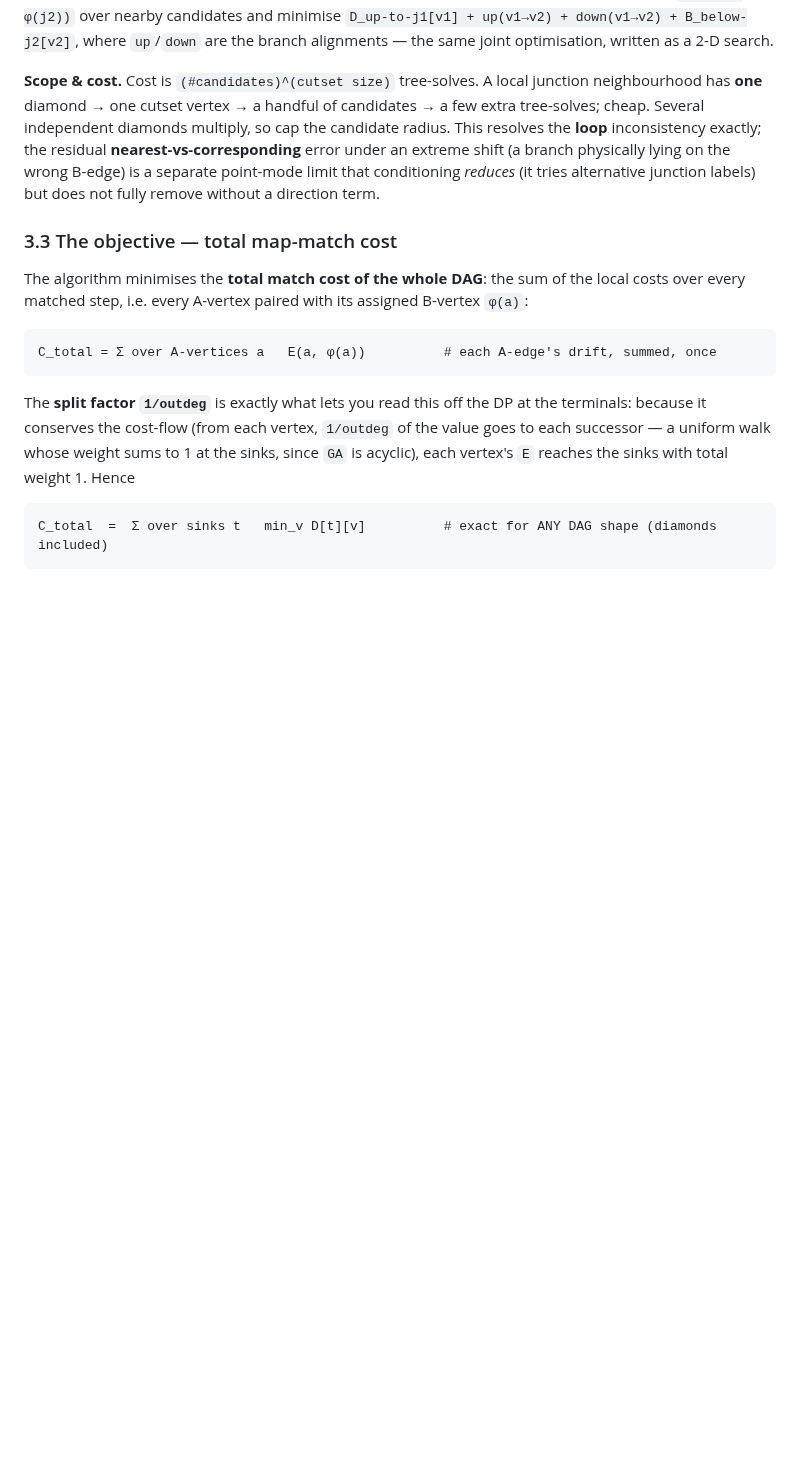
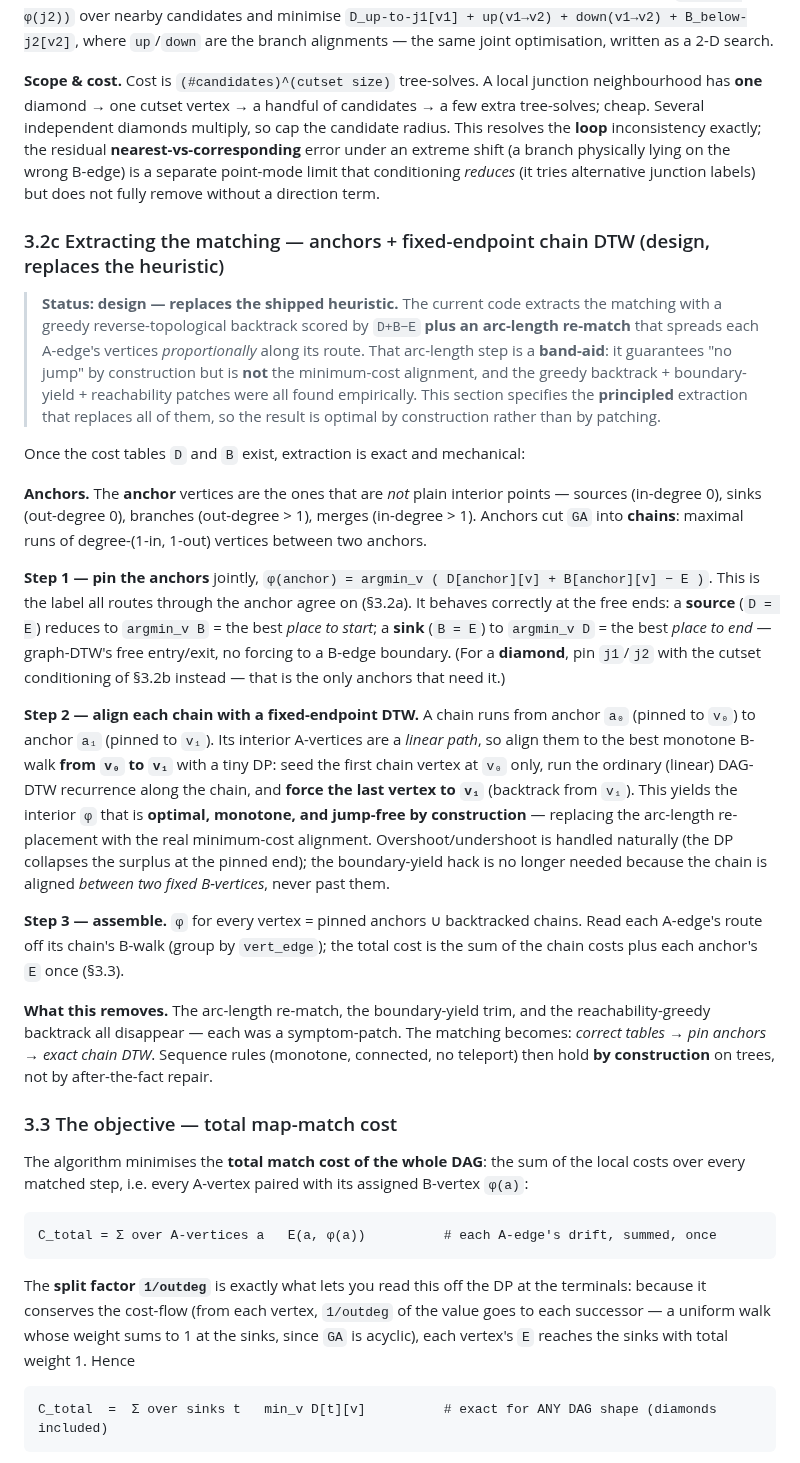
Before and after one commit to Khoshkhah/network-matching, a Markdown page: docs/dag_dtw_matching.md, the part around the change. Rendered like a GitHub page; blank space fills up the shorter version.

Commit message:
docs: principled extraction -- anchors + fixed-endpoint chain DTW (§3.2c)
Document first, before the rewrite. Honest note that the shipped extraction
(greedy backtrack + arc-length re-match + boundary-yield + reachability) is a
heuristic patchwork -- the arc-length step guarantees "no jump" but is NOT the
min-cost alignment. §3.2c specifies the principled replacement:

- Anchors = sources/sinks/branches/merges; they cut GA into chains.
- Step 1: pin each anchor jointly, phi = argmin_v(D+B-E) (free ends reduce to
  argmin B / argmin D; diamonds use §3.2b cutset conditioning).
- Step 2: each chain between two pinned anchors -> a fixed-endpoint DTW (seed
  v0, force v1, backtrack) -> optimal, monotone, jump-free interior phi.
- Step 3: assemble; routes from each chain's B-walk; cost = sum of chain costs.

Removes the arc-length re-match, boundary-yield, and reachability-greedy patches
-- sequence rules hold BY CONSTRUCTION on trees. Marked design; rewrite next.

Co-Authored-By: Claude Fable 5 <noreply@anthropic.com>

```diff
--- a/docs/dag_dtw_matching.md
+++ b/docs/dag_dtw_matching.md
@@ -351,6 +351,48 @@ shift (a branch physically lying on the wrong B-edge) is a separate point-mode l
 conditioning *reduces* (it tries alternative junction labels) but does not fully remove without a
 direction term.
 
+### 3.2c Extracting the matching — anchors + fixed-endpoint chain DTW (design, replaces the heuristic)
+
+> **Status: design — replaces the shipped heuristic.** The current code extracts the matching with
+> a greedy reverse-topological backtrack scored by `D+B−E` **plus an arc-length re-match** that
+> spreads each A-edge's vertices *proportionally* along its route. That arc-length step is a
+> **band-aid**: it guarantees "no jump" by construction but is **not** the minimum-cost alignment,
+> and the greedy backtrack + boundary-yield + reachability patches were all found empirically. This
+> section specifies the **principled** extraction that replaces all of them, so the result is
+> optimal by construction rather than by patching.
+
+Once the cost tables `D` and `B` exist, extraction is exact and mechanical:
+
+**Anchors.** The **anchor** vertices are the ones that are *not* plain interior points — sources
+(in-degree 0), sinks (out-degree 0), branches (out-degree > 1), merges (in-degree > 1). Anchors cut
+`GA` into **chains**: maximal runs of degree-(1-in, 1-out) vertices between two anchors.
+
+**Step 1 — pin the anchors** jointly, `φ(anchor) = argmin_v ( D[anchor][v] + B[anchor][v] − E )`.
+This is the label all routes through the anchor agree on (§3.2a). It behaves correctly at the free
+ends: a **source** (`D = E`) reduces to `argmin_v B` = the best *place to start*; a **sink**
+(`B = E`) to `argmin_v D` = the best *place to end* — graph-DTW's free entry/exit, no forcing to a
+B-edge boundary. (For a **diamond**, pin `j1`/`j2` with the cutset conditioning of §3.2b instead —
+that is the only anchors that need it.)
+
+**Step 2 — align each chain with a fixed-endpoint DTW.** A chain runs from anchor `a₀` (pinned to
+`v₀`) to anchor `a₁` (pinned to `v₁`). Its interior A-vertices are a *linear path*, so align them to
+the best monotone B-walk **from `v₀` to `v₁`** with a tiny DP: seed the first chain vertex at `v₀`
+only, run the ordinary (linear) DAG-DTW recurrence along the chain, and **force the last vertex to
+`v₁`** (backtrack from `v₁`). This yields the interior `φ` that is **optimal, monotone, and
+jump-free by construction** — replacing the arc-length re-placement with the real minimum-cost
+alignment. Overshoot/undershoot is handled naturally (the DP collapses the surplus at the pinned
+end); the boundary-yield hack is no longer needed because the chain is aligned *between two fixed
+B-vertices*, never past them.
+
+**Step 3 — assemble.** `φ` for every vertex = pinned anchors ∪ backtracked chains. Read each
+A-edge's route off its chain's B-walk (group by `vert_edge`); the total cost is the sum of the chain
+costs plus each anchor's `E` once (§3.3).
+
+**What this removes.** The arc-length re-match, the boundary-yield trim, and the reachability-greedy
+backtrack all disappear — each was a symptom-patch. The matching becomes: *correct tables → pin
+anchors → exact chain DTW*. Sequence rules (monotone, connected, no teleport) then hold **by
+construction** on trees, not by after-the-fact repair.
+
 ### 3.3 The objective — total map-match cost
 
 The algorithm minimises the **total match cost of the whole DAG**: the sum of the local costs over
```
